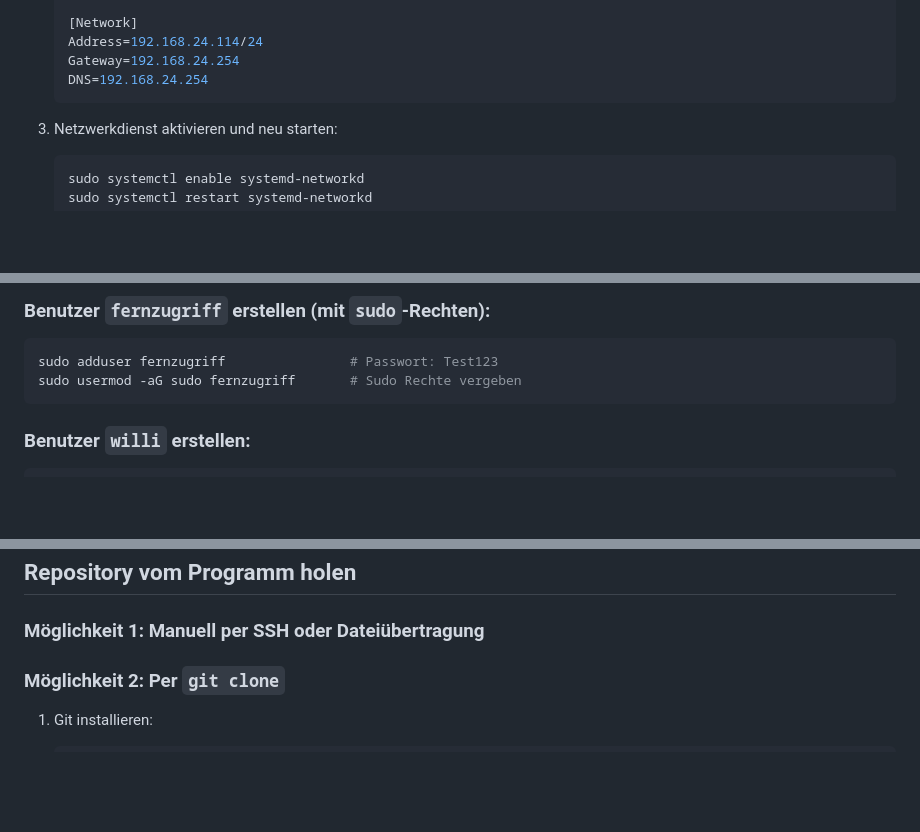
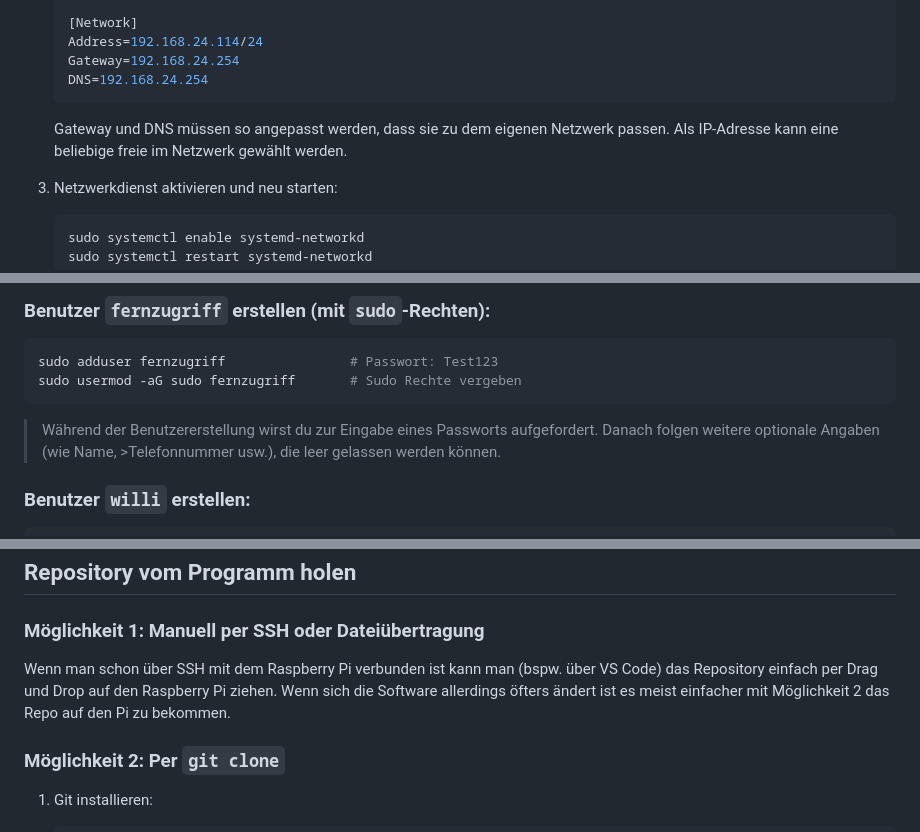
Before and after one commit to coreee7x/ToDo, a Markdown page: Deployment.md, 3 parts joined by grey strips. Drawn GitHub-style; blank space fills up the shorter version.

Commit message:
Verbessere das Deployment-Dokument mit zusätzlichen Erklärungen zur Netzwerk-Konfiguration und Benutzererstellung.

````diff
--- a/Deployment.md
+++ b/Deployment.md
@@ -22,6 +22,7 @@
    Gateway=192.168.24.254
    DNS=192.168.24.254
    ```
+   Gateway und DNS müssen so angepasst werden, dass sie zu dem eigenen Netzwerk passen. Als IP-Adresse kann eine beliebige freie im Netzwerk gewählt werden.
 
 3. Netzwerkdienst aktivieren und neu starten:
    ```bash
@@ -38,6 +39,7 @@
 sudo adduser fernzugriff                # Passwort: Test123
 sudo usermod -aG sudo fernzugriff       # Sudo Rechte vergeben
 ```
+>Während der Benutzererstellung wirst du zur Eingabe eines Passworts aufgefordert. Danach folgen weitere optionale Angaben (wie Name, >Telefonnummer usw.), die leer gelassen werden können.
 
 ### Benutzer `willi` erstellen:
 ```bash
@@ -70,6 +72,7 @@ exit
 ## Repository vom Programm holen
 
 ### Möglichkeit 1: Manuell per SSH oder Dateiübertragung
+Wenn man schon über SSH mit dem Raspberry Pi verbunden ist kann man (bspw. über VS Code) das Repository einfach per Drag und Drop auf den Raspberry Pi ziehen. Wenn sich die Software allerdings öfters ändert ist es meist einfacher mit Möglichkeit 2 das Repo auf den Pi zu bekommen.
 
 ### Möglichkeit 2: Per `git clone`
 
````
